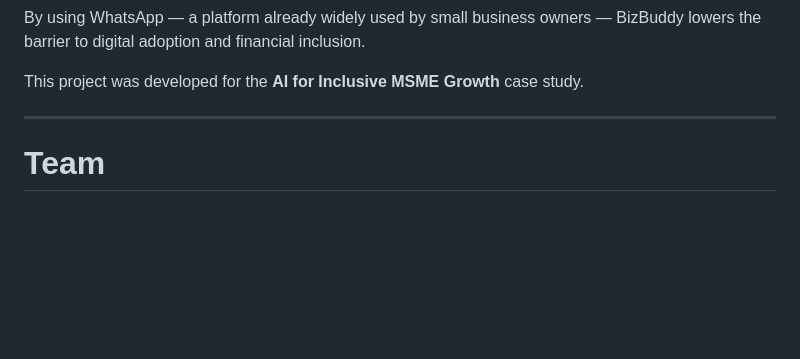
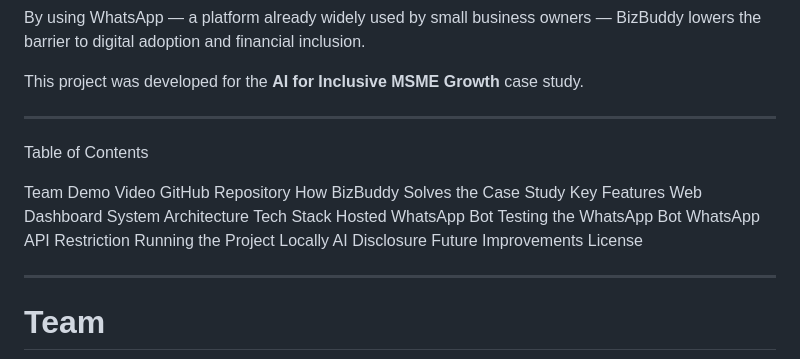
Before and after one commit to deena-org/dawnwannahack, a Markdown page: README.md, the part around the change. Drawn GitHub-style; blank space fills up the shorter version.

Commit message:
Add Table of Contents to README
Added a Table of Contents to improve navigation.

```diff
--- a/README.md
+++ b/README.md
@@ -17,6 +17,26 @@ Many MSMEs across ASEAN operate informally, without access to banking systems, f
 By using WhatsApp — a platform already widely used by small business owners — BizBuddy lowers the barrier to digital adoption and financial inclusion.
 
 This project was developed for the **AI for Inclusive MSME Growth** case study.
+
+---
+
+Table of Contents
+
+Team
+Demo Video
+GitHub Repository
+How BizBuddy Solves the Case Study
+Key Features
+Web Dashboard
+System Architecture
+Tech Stack
+Hosted WhatsApp Bot
+Testing the WhatsApp Bot
+WhatsApp API Restriction
+Running the Project Locally
+AI Disclosure
+Future Improvements
+License
 
 ---
 
```
